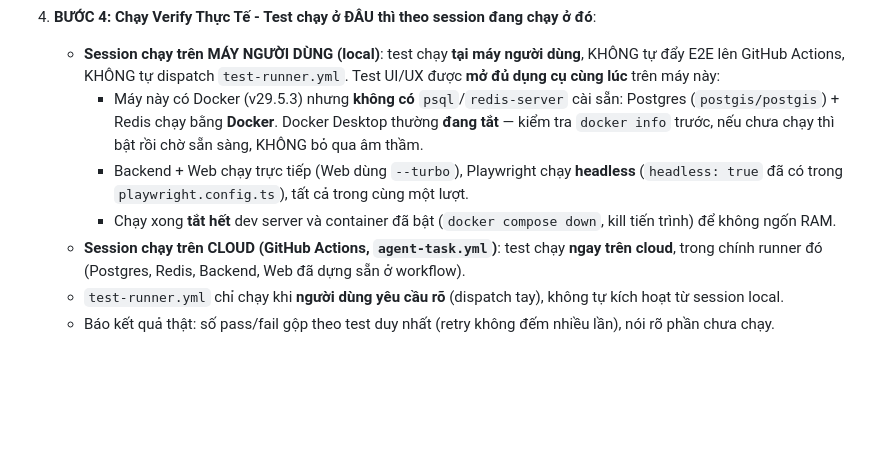
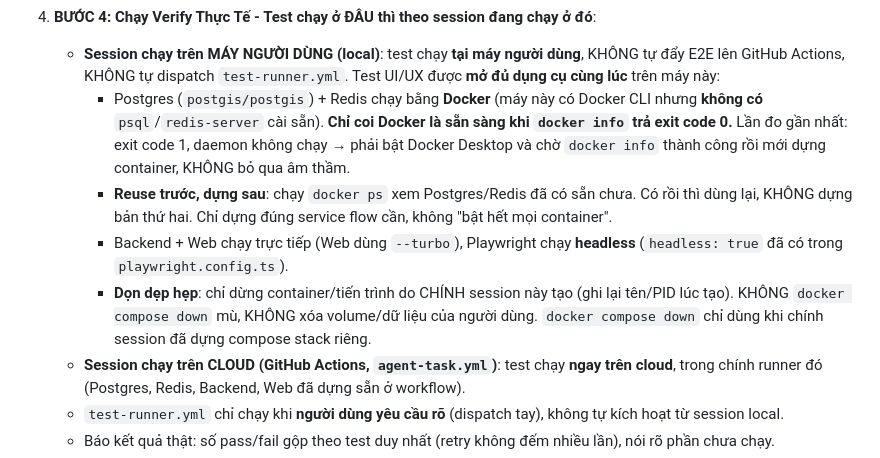
Before and after one commit to babydanh/agent-orchestrator, a Markdown page: AGENTS.md, the part around the change. Drawn GitHub-style; blank space fills up the shorter version.

Commit message:
docs: narrow local test cleanup (reuse services, only stop what session created), require docker info exit 0

```diff
--- a/AGENTS.md
+++ b/AGENTS.md
@@ -270,9 +270,10 @@ Khi người dùng yêu cầu sửa lỗi, làm tính năng mới hoặc nâng c
 
 4. **BƯỚC 4: Chạy Verify Thực Tế - Test chạy ở ĐÂU thì theo session đang chạy ở đó**:
    - **Session chạy trên MÁY NGƯỜI DÙNG (local)**: test chạy **tại máy người dùng**, KHÔNG tự đẩy E2E lên GitHub Actions, KHÔNG tự dispatch `test-runner.yml`. Test UI/UX được **mở đủ dụng cụ cùng lúc** trên máy này:
-     + Máy này có Docker (v29.5.3) nhưng **không có** `psql`/`redis-server` cài sẵn: Postgres (`postgis/postgis`) + Redis chạy bằng **Docker**. Docker Desktop thường **đang tắt** — kiểm tra `docker info` trước, nếu chưa chạy thì bật rồi chờ sẵn sàng, KHÔNG bỏ qua âm thầm.
-     + Backend + Web chạy trực tiếp (Web dùng `--turbo`), Playwright chạy **headless** (`headless: true` đã có trong `playwright.config.ts`), tất cả trong cùng một lượt.
-     + Chạy xong **tắt hết** dev server và container đã bật (`docker compose down`, kill tiến trình) để không ngốn RAM.
+     + Postgres (`postgis/postgis`) + Redis chạy bằng **Docker** (máy này có Docker CLI nhưng **không có** `psql`/`redis-server` cài sẵn). **Chỉ coi Docker là sẵn sàng khi `docker info` trả exit code 0.** Lần đo gần nhất: exit code 1, daemon không chạy → phải bật Docker Desktop và chờ `docker info` thành công rồi mới dựng container, KHÔNG bỏ qua âm thầm.
+     + **Reuse trước, dựng sau**: chạy `docker ps` xem Postgres/Redis đã có sẵn chưa. Có rồi thì dùng lại, KHÔNG dựng bản thứ hai. Chỉ dựng đúng service flow cần, không "bật hết mọi container".
+     + Backend + Web chạy trực tiếp (Web dùng `--turbo`), Playwright chạy **headless** (`headless: true` đã có trong `playwright.config.ts`).
+     + **Dọn dẹp hẹp**: chỉ dừng container/tiến trình do CHÍNH session này tạo (ghi lại tên/PID lúc tạo). KHÔNG `docker compose down` mù, KHÔNG xóa volume/dữ liệu của người dùng. `docker compose down` chỉ dùng khi chính session đã dựng compose stack riêng.
    - **Session chạy trên CLOUD (GitHub Actions, `agent-task.yml`)**: test chạy **ngay trên cloud**, trong chính runner đó (Postgres, Redis, Backend, Web đã dựng sẵn ở workflow).
    - `test-runner.yml` chỉ chạy khi **người dùng yêu cầu rõ** (dispatch tay), không tự kích hoạt từ session local.
    - Báo kết quả thật: số pass/fail gộp theo test duy nhất (retry không đếm nhiều lần), nói rõ phần chưa chạy.
```
